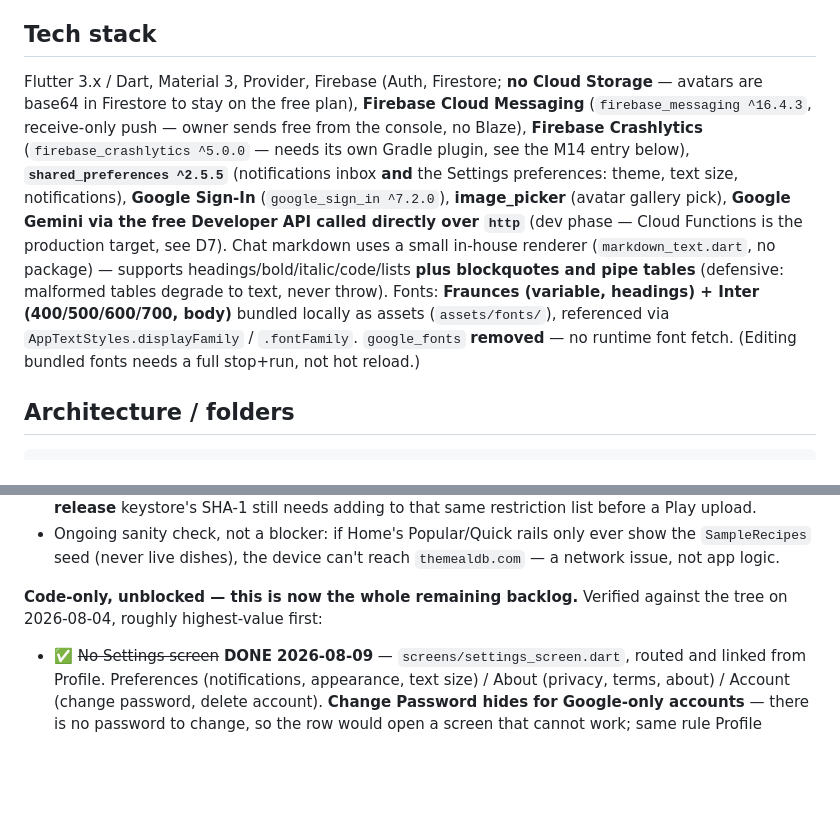
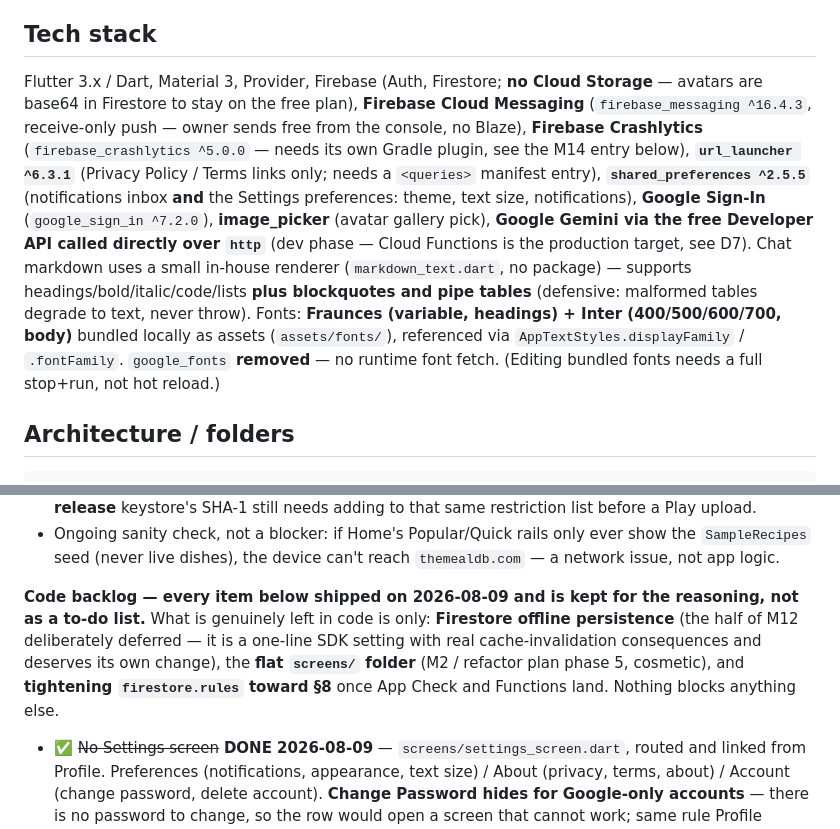
Before and after one commit to UroojShehzadi302/AI-Recipe-Generator-Mobile-App, a Markdown page: CLAUDE.md, 2 parts joined by grey strips. Rendered like a GitHub page; blank space fills up the shorter version.

````diff
--- a/CLAUDE.md
+++ b/CLAUDE.md
@@ -37,7 +37,7 @@ Design docs live in `documents/`: `prd.pdf`, `trd.pdf`, `afd.pdf`, `ui_ux design
 9. **A green `flutter test` does not mean the UI is right.** Several real defects this session (grid crash, nav bar centred, composer too high, colourless heart pop, flickering avatar) passed analyze, tests, *and* a release build. Anything visual needs the owner on a device — say so plainly rather than implying it's verified.
 
 ## Tech stack
-Flutter 3.x / Dart, Material 3, Provider, Firebase (Auth, Firestore; **no Cloud Storage** — avatars are base64 in Firestore to stay on the free plan), **Firebase Cloud Messaging** (`firebase_messaging ^16.4.3`, receive-only push — owner sends free from the console, no Blaze), **Firebase Crashlytics** (`firebase_crashlytics ^5.0.0` — needs its own Gradle plugin, see the M14 entry below), **`shared_preferences ^2.5.5`** (notifications inbox **and** the Settings preferences: theme, text size, notifications), **Google Sign-In** (`google_sign_in ^7.2.0`), **image_picker** (avatar gallery pick), **Google Gemini via the free Developer API called directly over `http`** (dev phase — Cloud Functions is the production target, see D7). Chat markdown uses a small in-house renderer (`markdown_text.dart`, no package) — supports headings/bold/italic/code/lists **plus blockquotes and pipe tables** (defensive: malformed tables degrade to text, never throw). Fonts: **Fraunces (variable, headings) + Inter (400/500/600/700, body)** bundled locally as assets (`assets/fonts/`), referenced via `AppTextStyles.displayFamily` / `.fontFamily`. `google_fonts` **removed** — no runtime font fetch. (Editing bundled fonts needs a full stop+run, not hot reload.)
+Flutter 3.x / Dart, Material 3, Provider, Firebase (Auth, Firestore; **no Cloud Storage** — avatars are base64 in Firestore to stay on the free plan), **Firebase Cloud Messaging** (`firebase_messaging ^16.4.3`, receive-only push — owner sends free from the console, no Blaze), **Firebase Crashlytics** (`firebase_crashlytics ^5.0.0` — needs its own Gradle plugin, see the M14 entry below), **`url_launcher ^6.3.1`** (Privacy Policy / Terms links only; needs a `<queries>` manifest entry), **`shared_preferences ^2.5.5`** (notifications inbox **and** the Settings preferences: theme, text size, notifications), **Google Sign-In** (`google_sign_in ^7.2.0`), **image_picker** (avatar gallery pick), **Google Gemini via the free Developer API called directly over `http`** (dev phase — Cloud Functions is the production target, see D7). Chat markdown uses a small in-house renderer (`markdown_text.dart`, no package) — supports headings/bold/italic/code/lists **plus blockquotes and pipe tables** (defensive: malformed tables degrade to text, never throw). Fonts: **Fraunces (variable, headings) + Inter (400/500/600/700, body)** bundled locally as assets (`assets/fonts/`), referenced via `AppTextStyles.displayFamily` / `.fontFamily`. `google_fonts` **removed** — no runtime font fetch. (Editing bundled fonts needs a full stop+run, not hot reload.)
 
 ## Architecture / folders
 ```
@@ -261,7 +277,7 @@ Remaining:
 - ✅ ~~API-key restriction after the package rename~~ **DONE 2026-08-09** — `com.urooj.cookmate` + the debug SHA-1 added to the restricted key in Cloud Console. Google Sign-In and FCM token registration both confirmed working on-device afterwards (they failed together, same key). ⚠️ The **release** keystore's SHA-1 still needs adding to that same restriction list before a Play upload.
 - Ongoing sanity check, not a blocker: if Home's Popular/Quick rails only ever show the `SampleRecipes` seed (never live dishes), the device can't reach `themealdb.com` — a network issue, not app logic.
 
-**Code-only, unblocked — this is now the whole remaining backlog.** Verified against the tree on 2026-08-04, roughly highest-value first:
+**Code backlog — every item below shipped on 2026-08-09 and is kept for the reasoning, not as a to-do list.** What is genuinely left in code is only: **Firestore offline persistence** (the half of M12 deliberately deferred — it is a one-line SDK setting with real cache-invalidation consequences and deserves its own change), the **flat `screens/` folder** (M2 / refactor plan phase 5, cosmetic), and **tightening `firestore.rules` toward §8** once App Check and Functions land. Nothing blocks anything else.
 - ✅ ~~No Settings screen~~ **DONE 2026-08-09** — `screens/settings_screen.dart`, routed and linked from Profile. Preferences (notifications, appearance, text size) / About (privacy, terms, about) / Account (change password, delete account). **Change Password hides for Google-only accounts** — there is no password to change, so the row would open a screen that cannot work; same rule Profile already applied. Device-verified.
 - ✅ ~~Share is a stub~~ **DONE 2026-08-09**, and **without `share_plus`**. Flutter's engine already implements `Share.invoke` on `SystemChannels.platform` — the hook the framework uses for its own text-selection Share button — so a real Android chooser opens with no dependency. Behind `ShareService` with a clipboard fallback; swapping in `share_plus` is one method body. ⚠️ Detecting an unsupported platform via `MissingPluginException` does **not** work: `SystemChannels.platform` always has a handler, so an unknown method returns null and looks identical to success — it would report a phantom share on desktop. The platform check is explicit and test-pinned. Device-verified.
 - ✅ ~~No offline handling~~ **DONE 2026-08-09** (M12, partial — Firestore persistence deliberately deferred). Detection runs off the app's **own request failures** rather than polling, so the normal case costs no network call. ⚠️ **A failed request goes to `unknown`, not `offline`, and `unknown` renders nothing** — a single failure is more often a 500 or a rate limit than a dead connection, and an offline banner shown to someone with working Wi-Fi sends them to fix the wrong thing. Only a failure a DNS probe agrees with shows the banner. Cannot see through a captive portal (DNS resolves inside the walled garden; `connectivity_plus` would not fix that) and cannot notice recovery while idle. Behind `ConnectivityService`.
````
Also changed, not shown: other parts of CLAUDE.md (+23 -3 lines).
